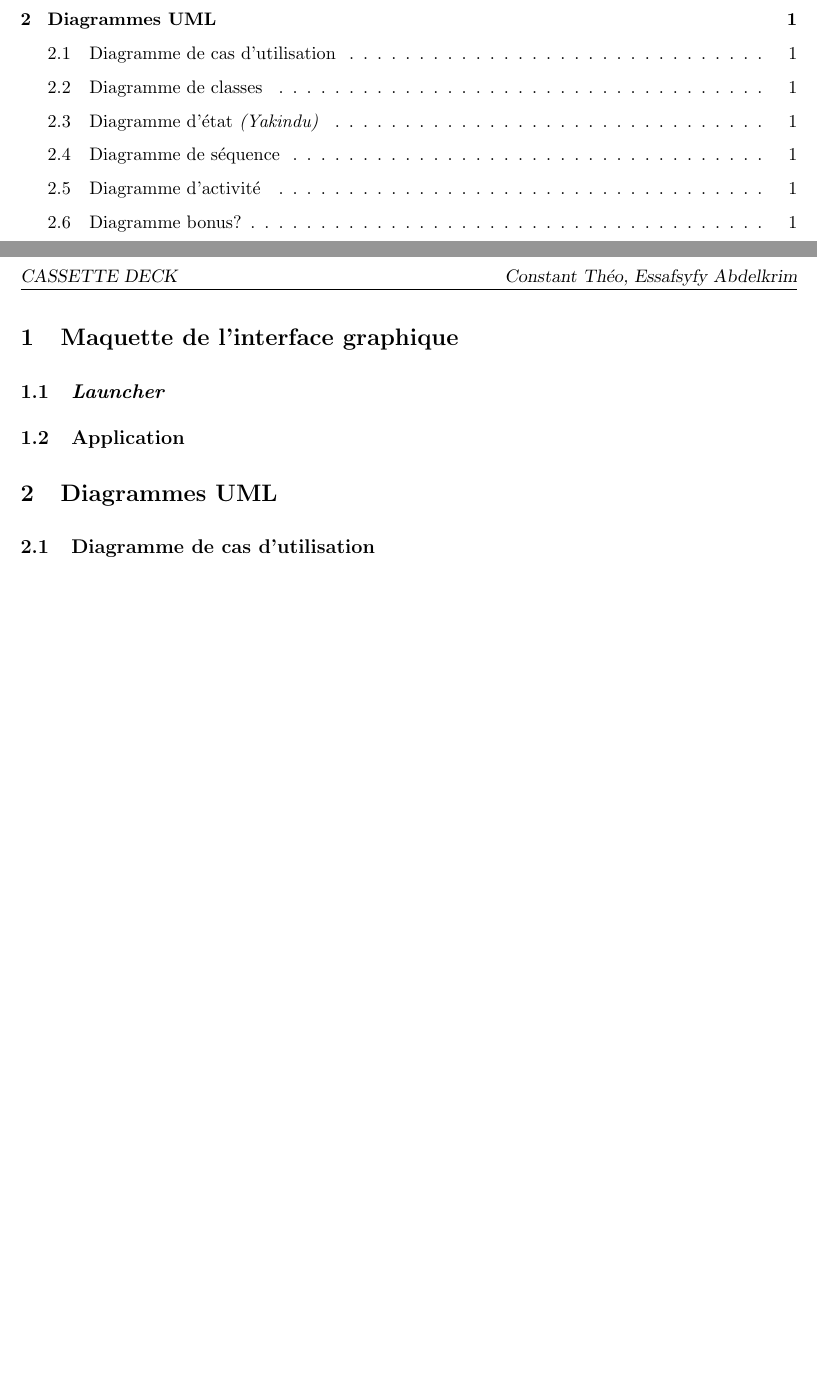
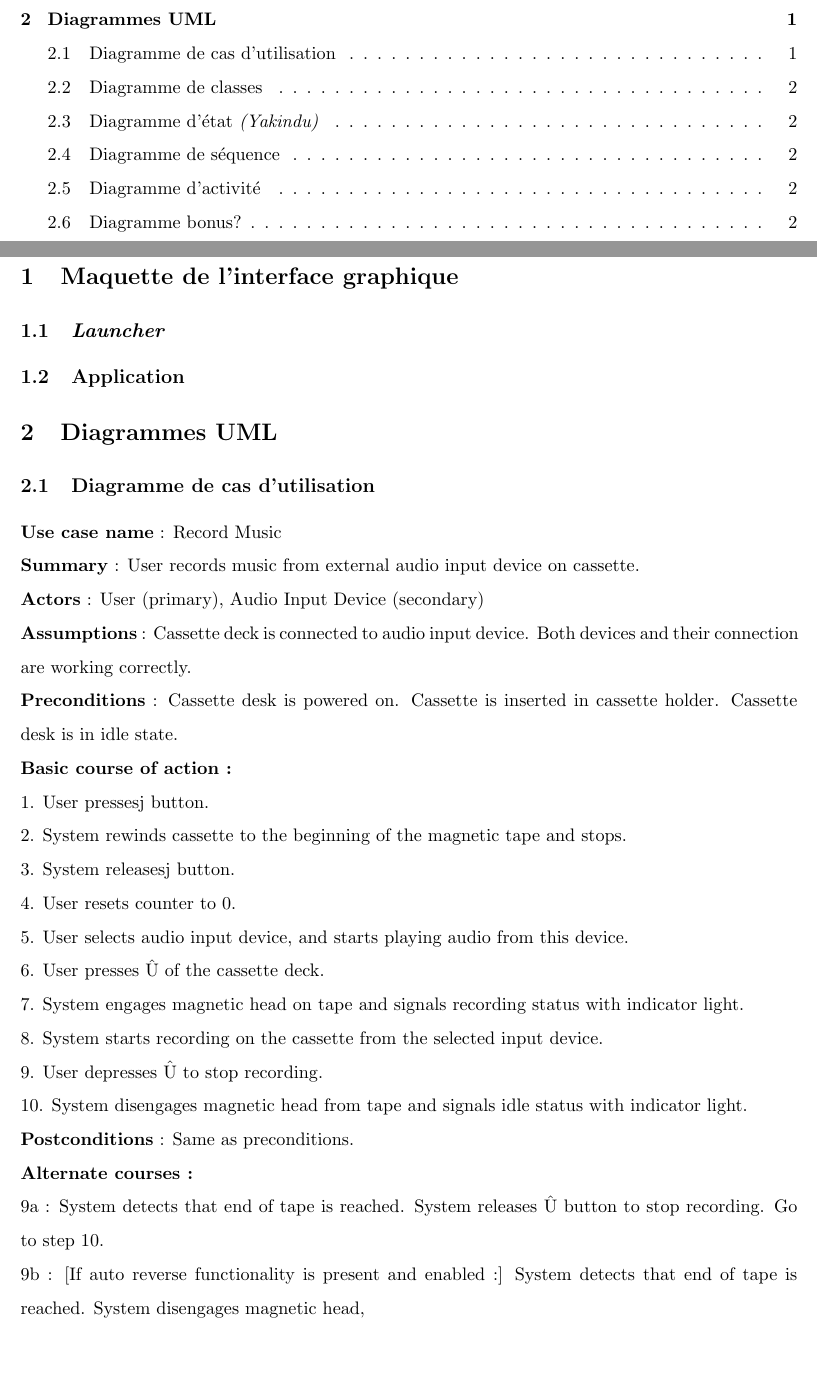
Before and after one commit to Virtuosek/CassetteDeck, a LaTeX document (report/Rapport.tex): two parts of pages 2 and 3 of 3 before the commit and two parts of pages 2 and 3 of 4 after it, joined at a grey line, cut so that both start at the same text, the shorter picture padded with empty space. Compiled offline with pdfLaTeX.

```diff
--- a/report/Rapport.tex
+++ b/report/Rapport.tex
@@ -12,7 +12,7 @@
 \fancyhead{}
 \fancyfoot{}
 \fancyhead[L]{\slshape \MakeUppercase{Cassette deck}}
-\fancyhead[R]{\slshape Constant Théo, Essafsyfy Abdelkrim}
+\fancyhead[R]{\slshape Modélisation}
 \fancyfoot[C]{\thepage}
 %\renewcommand{\headrulewidth}{0pt} %to remove the horizontal line in header
 \renewcommand{\footrulewidth}{0pt} %to remove the horizontal line in footer
@@ -52,6 +52,28 @@
 \subsection{Application}
 \section{Diagrammes UML}
 \subsection{Diagramme de cas d'utilisation}
+\textbf{Use case name} : Record Music\\
+\textbf{Summary} : User records music from external audio input device on cassette.\\
+\textbf{Actors} : User (primary), Audio Input Device (secondary)\\
+\textbf{Assumptions} : Cassette deck is connected to audio input device. Both devices and their connection are working
+correctly.\\
+\textbf{Preconditions} : Cassette desk is powered on. Cassette is inserted in cassette holder. Cassette desk is in idle state.\\
+\textbf{Basic course of action :}\\
+1. User pressesj button.\\
+2. System rewinds cassette to the beginning of the magnetic tape and stops.\\
+3. System releasesj button.\\
+4. User resets counter to 0.\\
+5. User selects audio input device, and starts playing audio from this device.\\
+6. User presses Û of the cassette deck.\\
+7. System engages magnetic head on tape and signals recording status with indicator light.\\
+8. System starts recording on the cassette from the selected input device.\\
+9. User depresses Û to stop recording.\\
+10. System disengages magnetic head from tape and signals idle status with indicator light.\\
+\textbf{Postconditions} : Same as preconditions.\\
+\textbf{Alternate courses :}\\
+9a : System detects that end of tape is reached. System releases Û button to stop recording. Go to step 10.\\
+9b : [If auto reverse functionality is present and enabled :] System detects that end of tape is reached. System
+disengages magnetic head,
 \subsection{Diagramme de classes}
 \subsection{Diagramme d'état \textit{(Yakindu)}}
 \subsection{Diagramme de séquence}
```
Also changed, not shown: diagrams/Activity Diagram5.jpg (added), diagrams/seq diagram 1.jpg (added), report/Rapport.pdf, 5 other files.
